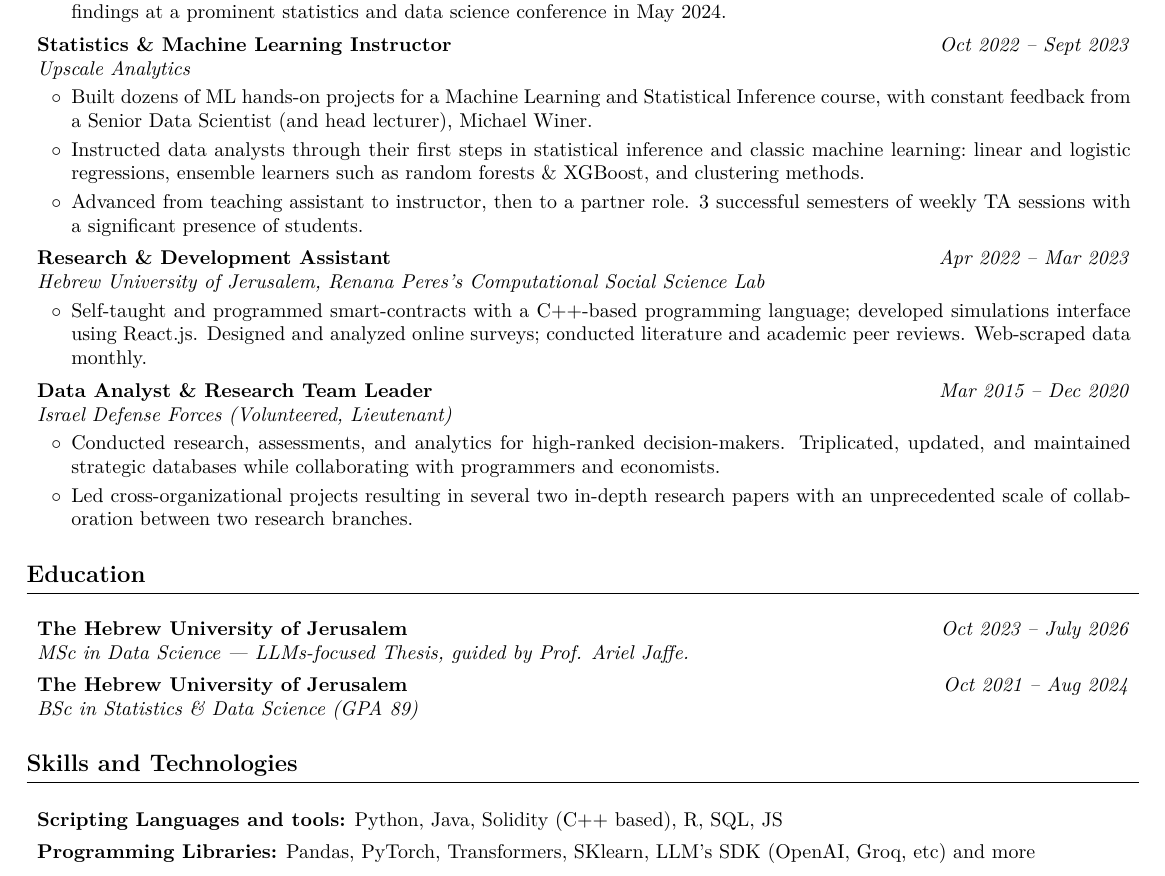
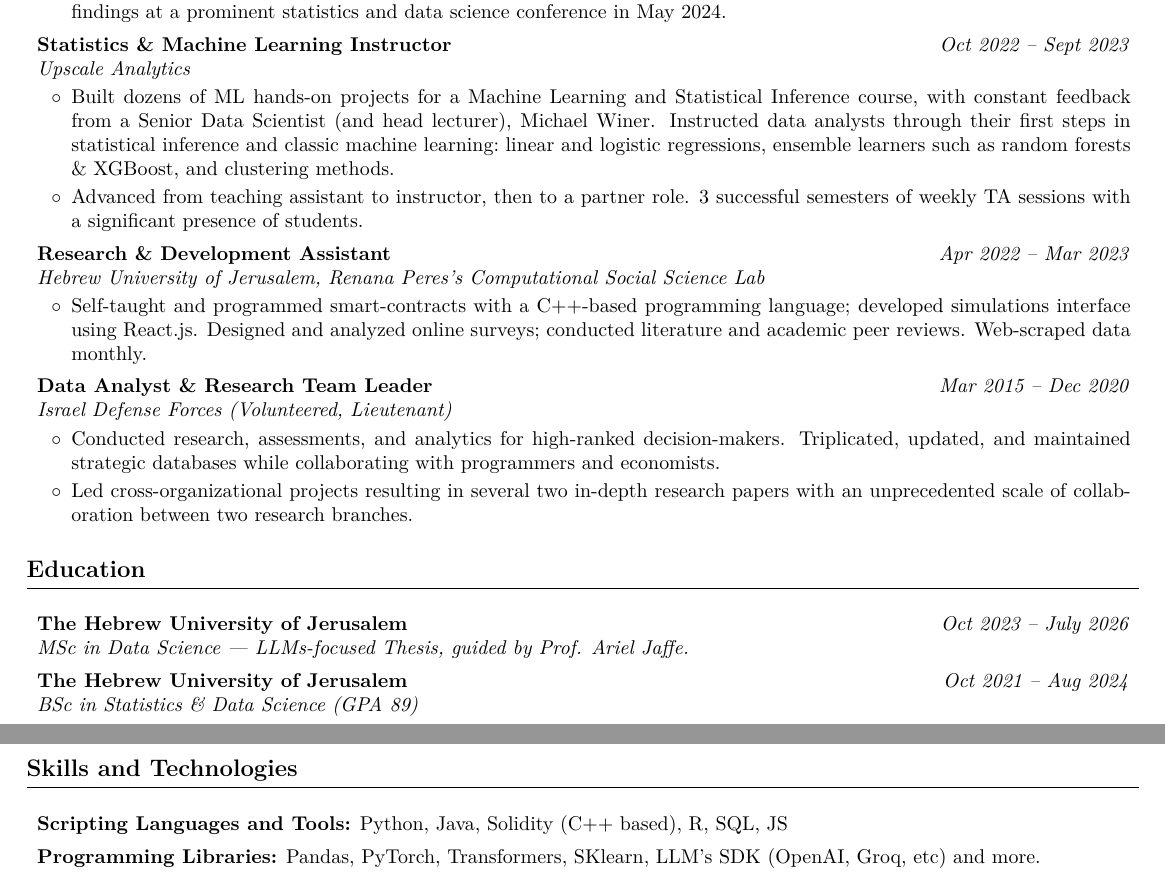
Before and after one commit to AvivGelfand/Resume, a LaTeX CV (Aviv_Gelfand_CV.tex): part of page 1 of 2 before the commit and two parts of pages 1 and 2 of 2 after it, the two joined at a grey line, cut so that both start at the same text. Compiled offline with pdfLaTeX.

Commit message:
Render the latest CV

```diff
--- a/Aviv_Gelfand_CV.tex
+++ b/Aviv_Gelfand_CV.tex
@@ -229,8 +229,7 @@
         \vspace{0.08 cm}
         \begin{onecolentry}
             \begin{highlights}
-                \item Built dozens of ML hands-on projects for a Machine Learning and Statistical Inference course, with constant feedback from a Senior Data Scientist (and head lecturer), Michael Winer.
-                \item Instructed data analysts through their first steps in statistical inference and classic machine learning$:$ linear and logistic regressions, ensemble learners such as random forests \& XGBoost, and clustering methods.
+                \item Built dozens of ML hands-on projects for a Machine Learning and Statistical Inference course, with constant feedback from a Senior Data Scientist (and head lecturer), Michael Winer. Instructed data analysts through their first steps in statistical inference and classic machine learning$:$ linear and logistic regressions, ensemble learners such as random forests \& XGBoost, and clustering methods.
                 \item Advanced from teaching assistant to instructor, then to a partner role. 3 successful semesters of weekly TA sessions with a significant presence of students.
             \end{highlights}
         \end{onecolentry}
@@ -314,13 +313,13 @@
 
 
         \begin{onecolentry}
-            \textbf{Scripting Languages and tools:} Python, Java, Solidity (C++ based), R, SQL, JS
+            \textbf{Scripting Languages and Tools:} Python, Java, Solidity (C++ based), R, SQL, JS
         \end{onecolentry}
 
         \vspace{0.15 cm}
 
         \begin{onecolentry}
-            \textbf{Programming Libraries:} Pandas, PyTorch, Transformers, SKlearn, LLM's SDK (OpenAI, Groq, etc) and more
+            \textbf{Programming Libraries:} Pandas, PyTorch, Transformers, SKlearn, LLM's SDK (OpenAI, Groq, etc) and more.
         \end{onecolentry}
 
         \vspace{0.15 cm}
```
Also changed, not shown: Aviv_Gelfand_CV.pdf, Aviv_Gelfand_CV_1.png, Aviv_Gelfand_CV_2.png, README.md, 1 other file.
